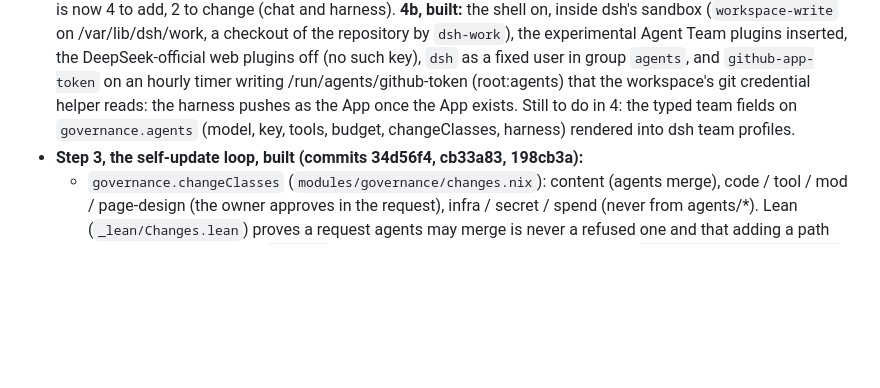
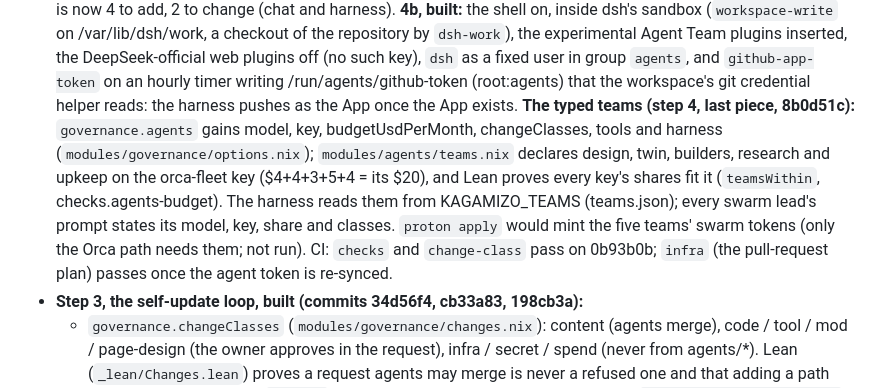
Before and after one commit to Kagamizo-dev/kagamizo, a Markdown page: HANDOFF.md, the part around the change. GitHub-like rendering; blank space fills up the shorter version.

Commit message:
docs(handoff): Record the typed teams and CI's state
Co-Authored-By: Claude Fable 5.1 <noreply@anthropic.com>
Claude-Session: https://claude.ai/code/session_01AUZDaGMYuDhyuqZpsMgt8C

```diff
--- a/HANDOFF.md
+++ b/HANDOFF.md
@@ -487,9 +487,17 @@ below. Step 2 is code, pushed; two things wait on the owner:
   plugins off (no such key), `dsh` as a fixed user in group `agents`,
   and `github-app-token` on an hourly timer writing /run/agents/github-token
   (root:agents) that the workspace's git credential helper reads: the
-  harness pushes as the App once the App exists. Still to do in 4: the
-  typed team fields on `governance.agents` (model, key, tools, budget,
-  changeClasses, harness) rendered into dsh team profiles.
+  harness pushes as the App once the App exists. **The typed teams (step 4, last piece, 8b0d51c):**
+  `governance.agents` gains model, key, budgetUsdPerMonth, changeClasses,
+  tools and harness (`modules/governance/options.nix`);
+  `modules/agents/teams.nix` declares design, twin, builders, research and
+  upkeep on the orca-fleet key ($4+4+3+5+4 = its $20), and Lean proves
+  every key's shares fit it (`teamsWithin`, checks.agents-budget). The
+  harness reads them from KAGAMIZO_TEAMS (teams.json); every swarm lead's
+  prompt states its model, key, share and classes. `proton apply` would
+  mint the five teams' swarm tokens (only the Orca path needs them; not
+  run). CI: `checks` and `change-class` pass on 0b93b0b; `infra` (the
+  pull-request plan) passes once the agent token is re-synced.
 - **Step 3, the self-update loop, built (commits 34d56f4, cb33a83,
   198cb3a):**
   - `governance.changeClasses` (`modules/governance/changes.nix`): content
```
